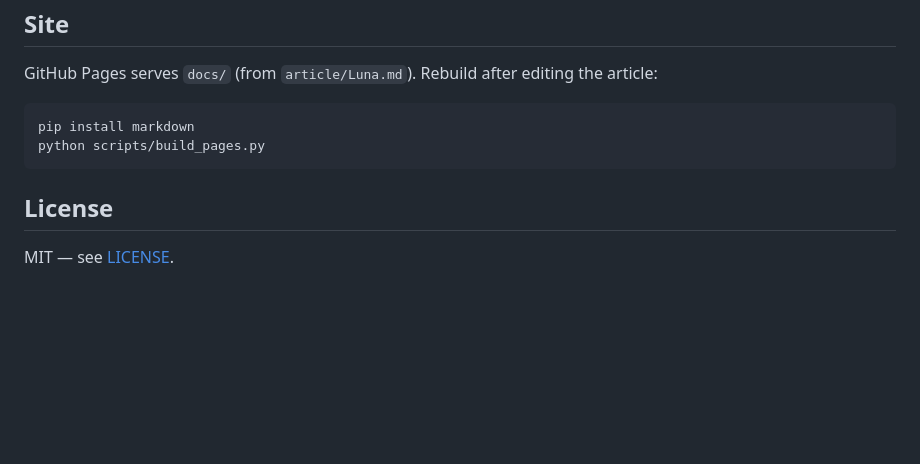
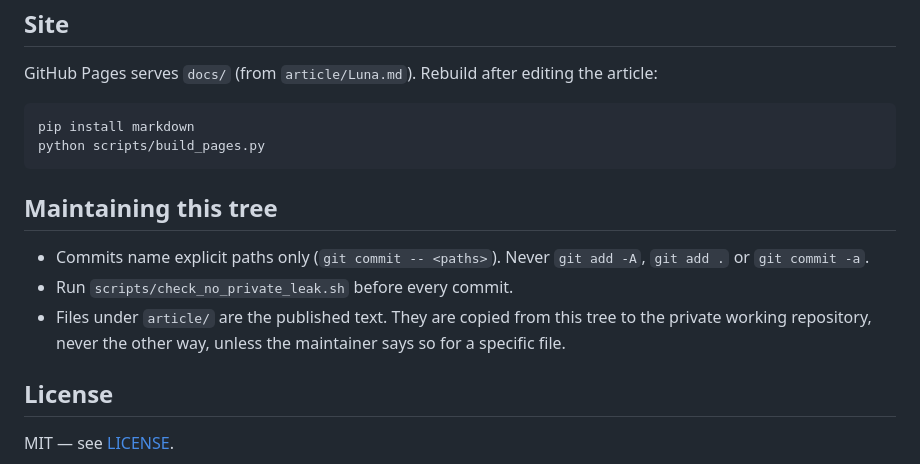
Before and after one commit to corba777/luna_life, a Markdown page: README.md, the part around the change. Drawn GitHub-style; blank space fills up the shorter version.

Commit message:
README: commits name explicit paths; article files flow from this tree only

````diff
--- a/README.md
+++ b/README.md
@@ -127,6 +127,14 @@ pip install markdown
 python scripts/build_pages.py
 ```
 
+## Maintaining this tree
+
+- Commits name explicit paths only (`git commit -- <paths>`). Never `git add -A`, `git add .`
+  or `git commit -a`.
+- Run `scripts/check_no_private_leak.sh` before every commit.
+- Files under `article/` are the published text. They are copied from this tree to the private
+  working repository, never the other way, unless the maintainer says so for a specific file.
+
 ## License
 
 MIT — see [LICENSE](LICENSE).
````
